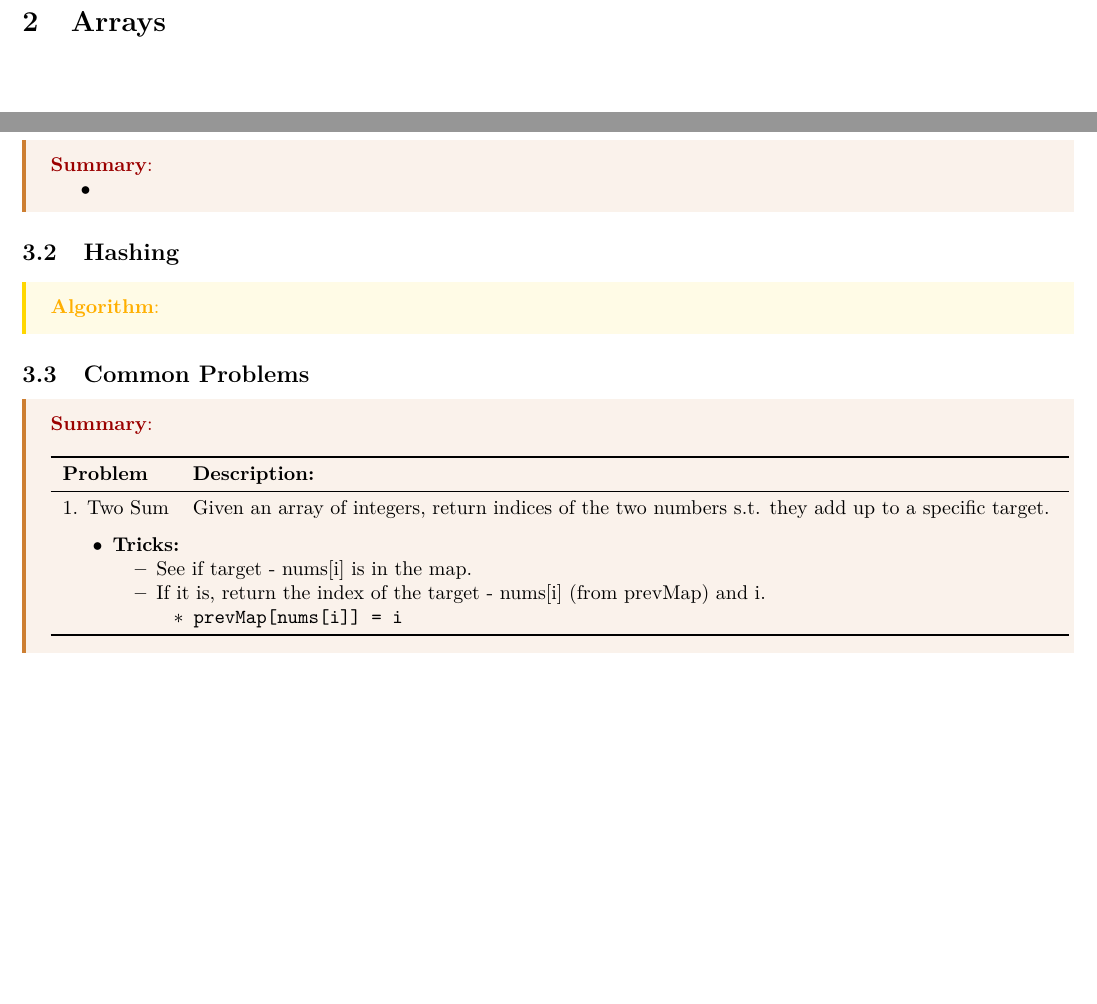
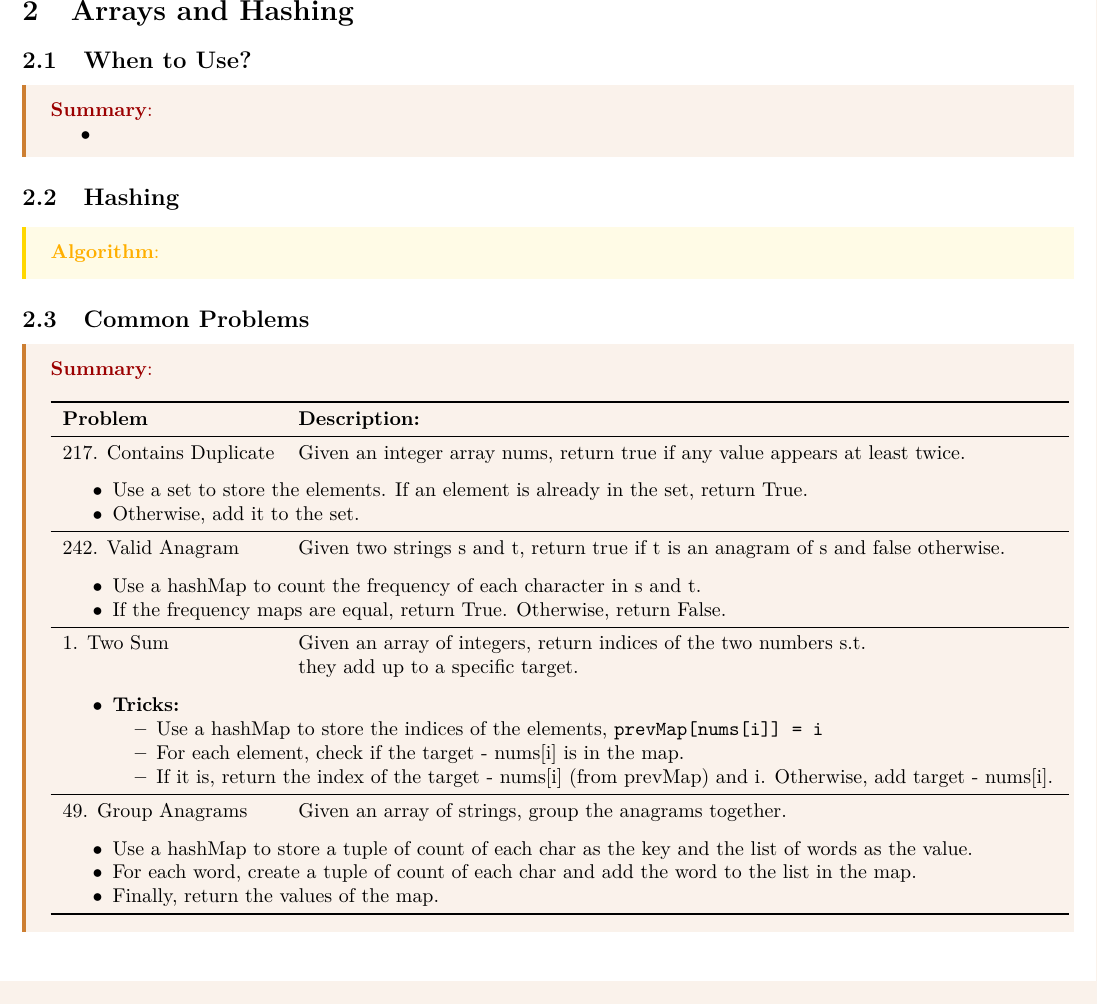
Before and after one commit to lee-hanhee/leetcode, a LaTeX document (00_notes/notes.tex, which reads 00_notes/lectures/1_arrays_and_hashing.tex, 00_notes/lectures/1_hashing.tex): two parts of pages 2 and 3 of 12 before the commit and part of page 2 of 11 after it, the two joined at a grey line, cut at the place of the change. Compiled offline with LaTeX, dvips and Ghostscript.

Commit message:
arrays and hashing

```diff
--- /dev/null
+++ b/00_notes/lectures/1_arrays_and_hashing.tex
@@ -0,0 +1,48 @@
+\subsection{When to Use?}
+\begin{summary}
+    \begin{itemize}
+        \item
+    \end{itemize}
+\end{summary}
+
+\subsection{Hashing}
+\begin{algo}
+
+\end{algo}
+
+\subsection{Common Problems}
+\begin{summary}
+    \begin{center}
+        \begin{tabular}{ll}
+            \toprule
+            \textbf{Problem} & \textbf{Description:} \\
+            \midrule
+            217. Contains Duplicate & Given an integer array nums, return true if any value appears at least twice. \\
+            \multicolumn{2}{p{\linewidth}}{
+                \begin{itemize}
+                    \item Use a set to store the elements. If an element is already in the set, return True.
+                    \item Otherwise, add it to the set.
+                \end{itemize}
+            } \\
+            \midrule
+            242. Valid Anagram & Given two strings s and t, return true if t is an anagram of s and false otherwise. \\
+            \multicolumn{2}{p{\linewidth}}{
+                \begin{itemize}
+                    \item Use a hashMap to count the frequency of each character in s and t.
+                    \item If the frequency maps are equal, return True. Otherwise, return False.
+                \end{itemize}
+            } \\
+            \midrule
+            1. Two Sum & Given an array of integers, return indices of the two numbers s.t. \\
+            & they add up to a specific target. \\
+            \multicolumn{2}{p{\linewidth}}{
+                \begin{itemize}
+                    \item \textbf{Tricks:}
+                    \begin{itemize}
+                        \item Use a hashMap to store the indices of the elements, \texttt{prevMap[nums[i]] = i}
+                        \item For each element, check if the target - nums[i] is in the map.
+                        \item If it is, return the index of the target - nums[i] (from prevMap) and i. Otherwise, add target - nums[i].
+                    \end{itemize}
+                \end{itemize}
+            } \\
+            \midrule
@@ -0,0 +52,9 @@
+                    \item Use a hashMap to store a tuple of count of each char as the key and the list of words as the value.
+                    \item For each word, create a tuple of count of each char and add the word to the list in the map.
+                    \item Finally, return the values of the map.
+                \end{itemize}
+            } \\
+            \bottomrule
+        \end{tabular}
+    \end{center}
+\end{summary}
--- a/00_notes/lectures/1_hashing.tex
+++ /dev/null
@@ -1,36 +0,0 @@
-\subsection{When to Use?}
-\begin{summary}
-    \begin{itemize}
-        \item
-    \end{itemize}
-\end{summary}
-
-\subsection{Hashing}
-\begin{algo}
-
-\end{algo}
-
-\subsection{Common Problems}
-\begin{summary}
-    \begin{center}
-        \begin{tabular}{ll}
-            \toprule
-            \textbf{Problem} & \textbf{Description:} \\
-            \midrule
-            1. Two Sum & Given an array of integers, return indices of the two numbers s.t. they add up to a specific target. \\
-            \multicolumn{2}{p{\linewidth}}{
-                \begin{itemize}
-                    \item \textbf{Tricks:}
-                    \begin{itemize}
-                        \item See if target - nums[i] is in the map.
-                        \item If it is, return the index of the target - nums[i] (from prevMap) and i.
-                        \begin{itemize}
-                            \item \texttt{prevMap[nums[i]] = i}
-                        \end{itemize}
-                    \end{itemize}
-                \end{itemize}
-            } \\
-            \bottomrule
-        \end{tabular}
-    \end{center}
-\end{summary}
--- a/00_notes/notes.tex
+++ b/00_notes/notes.tex
@@ -29,13 +29,10 @@
 \input{lectures/0_general.tex}
 \newpage
 
-\section{Arrays}
-\input{lectures/1_arrays.tex}
+\section{Arrays and Hashing}
+\input{lectures/1_arrays_and_hashing.tex}
 \newpage
 
-\section{Hashing}
-\input{lectures/1_hashing.tex}
-\newpage
 
 \section{Two Pointers}
 \input{lectures/2_two_pointers.tex}
```
Also changed, not shown: 00_notes/lectures/1_arrays.tex (deleted), 00_notes/notes.pdf, 00_notes/lectures/1_arrays_and_hashing.tex (3 more changed lines), 6 other files.
